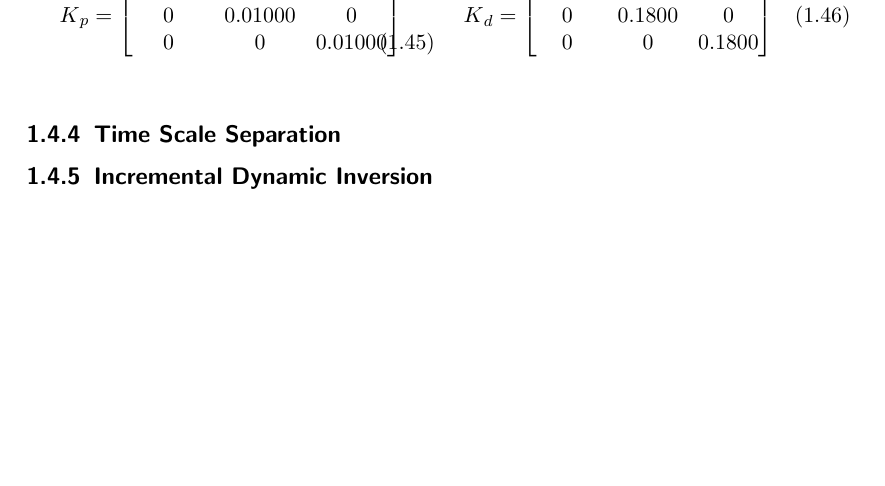
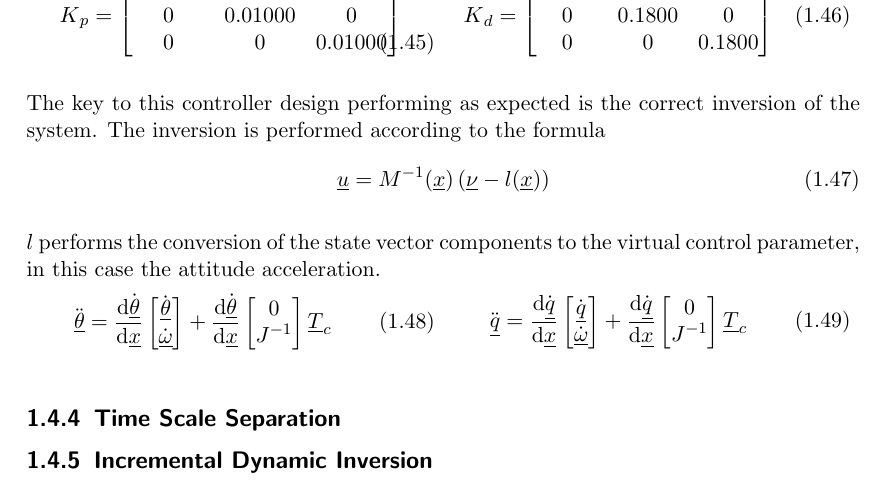
Before and after one commit to seasat/nonlinear-control-system, a LaTeX document (doc/report/report.tex, which reads doc/report/tex/section_controllers.tex): part of page 12 of 18, cut so that both start at the same text, the shorter picture padded with empty space. Compiled offline with pdfLaTeX.

Commit message:
add attitude acceleration description

```diff
--- a/doc/report/tex/section_controllers.tex
+++ b/doc/report/tex/section_controllers.tex
@@ -169,6 +169,43 @@ The gains can be calculated using coefficient comparison for each component, res
     \end{gather}
 }
 
+The key to this controller design performing as expected is the correct inversion of the system.
+The inversion is performed according to the formula
+\begin{equation} \label{eqt:ndi_inversion}
+    \gls{sy:u} = \mat{M}^{-1}(\gls{sy:x}) \left( \gls{sy:nu} - l(\gls{sy:x}) \right)
+\end{equation}
+
+$l$ performs the conversion of the state vector components to the virtual control parameter, in this case the attitude acceleration.
+
+\parbox{.49\textwidth}{
+\begin{equation}
+    \ddot{\gls{sy:ypr}} =
+    \frac{\mathrm{d} \gls{sy:ypr_dot}}{\mathrm{d} \gls{sy:x}}
+    \begin{bmatrix}
+        \gls{sy:ypr_dot} \\
+        \gls{sy:omega_dot}
+    \end{bmatrix}
+    + \frac{\mathrm{d} \gls{sy:ypr_dot}}{\mathrm{d} \gls{sy:x}}
+    \begin{bmatrix}
+        0 \\
+        \gls{sy:j}^{-1}
+    \end{bmatrix} \gls{sy:t_c}
+\end{equation}}
+\parbox{.49\textwidth}{
+\begin{equation}
+    \ddot{\gls{sy:q}} =
+    \frac{\mathrm{d} \gls{sy:q_dot}}{\mathrm{d} \gls{sy:x}}
+    \begin{bmatrix}
+        \gls{sy:q_dot} \\
+        \gls{sy:omega_dot}
+    \end{bmatrix}
+    + \frac{\mathrm{d} \gls{sy:q_dot}}{\mathrm{d} \gls{sy:x}}
+    \begin{bmatrix}
+        0 \\
+        \gls{sy:j}^{-1}
+    \end{bmatrix} \gls{sy:t_c}
+\end{equation}}
+
 
 
 \subsection{\texorpdfstring{\acrlong{tss}}{Time Scale Separation}}
```
